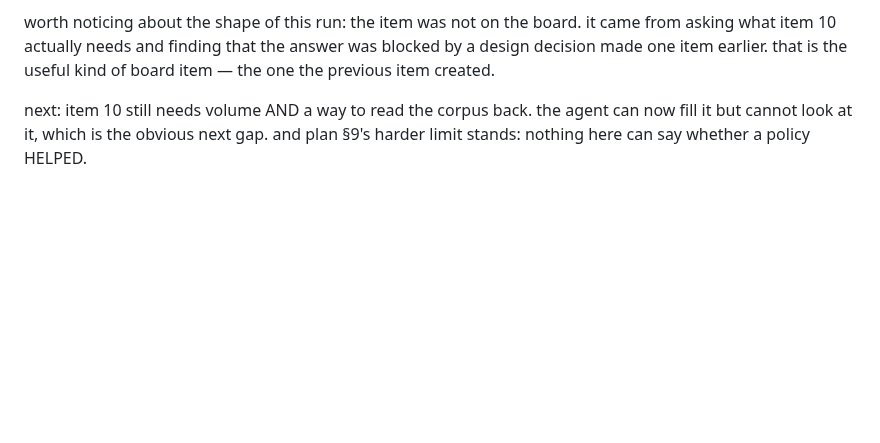
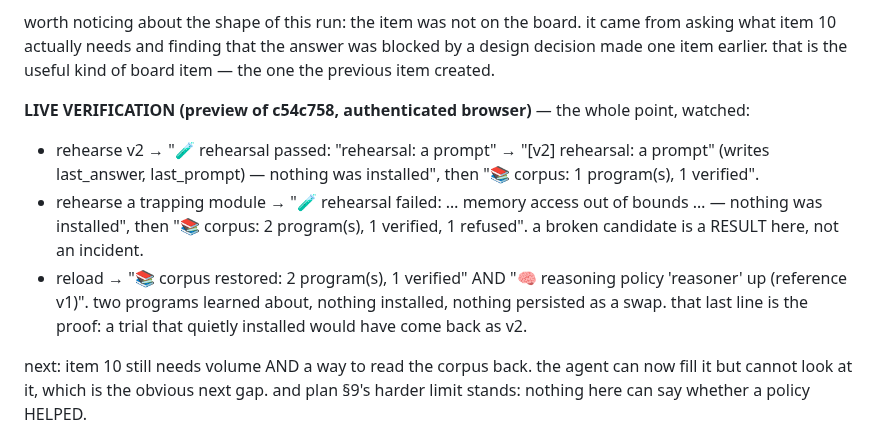
Before and after one commit to compusophy/vanish, a Markdown page: memory/status.md, the part around the change. Drawn GitHub-style; blank space fills up the shorter version.

Commit message:
record the trial path watched leaving the policy alone
on the preview of c54c758: rehearsing v2 and then a trapping module both
filled the corpus ("2 program(s), 1 verified, 1 refused") and both said
"nothing was installed". the reload is the proof — it comes back as
"reasoning policy 'reasoner' up (reference v1)", so two programs were
learned about with nothing installed and nothing persisted as a swap. a
trial that quietly installed would have come back as v2.

Co-Authored-By: Claude Opus 5 (1M context) <noreply@anthropic.com>

```diff
--- a/memory/status.md
+++ b/memory/status.md
@@ -38,6 +38,21 @@ worth noticing about the shape of this run: the item was not on the board.
 it came from asking what item 10 actually needs and finding that the
 answer was blocked by a design decision made one item earlier. that is the
 useful kind of board item — the one the previous item created.
+
+**LIVE VERIFICATION (preview of c54c758, authenticated browser)** — the
+whole point, watched:
+
+- rehearse v2 → "🧪 rehearsal passed: "rehearsal: a prompt" → "[v2]
+  rehearsal: a prompt" (writes last_answer, last_prompt) — nothing was
+  installed", then "📚 corpus: 1 program(s), 1 verified".
+- rehearse a trapping module → "🧪 rehearsal failed: … memory access out of
+  bounds … — nothing was installed", then "📚 corpus: 2 program(s), 1
+  verified, 1 refused". a broken candidate is a RESULT here, not an
+  incident.
+- reload → "📚 corpus restored: 2 program(s), 1 verified" AND "🧠 reasoning
+  policy 'reasoner' up (reference v1)". two programs learned about, nothing
+  installed, nothing persisted as a swap. that last line is the proof: a
+  trial that quietly installed would have come back as v2.
 
 next: item 10 still needs volume AND a way to read the corpus back. the
 agent can now fill it but cannot look at it, which is the obvious next
```
